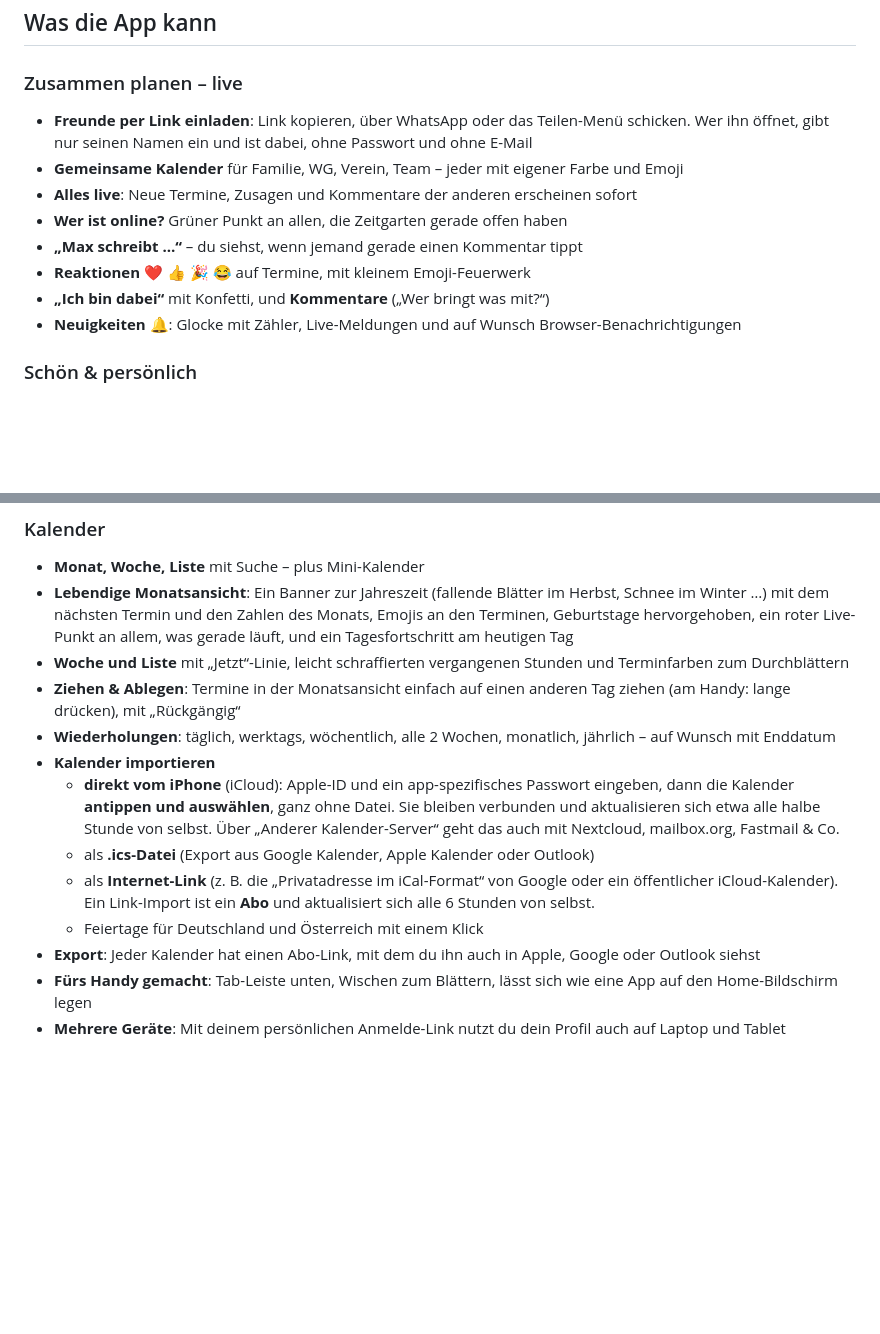
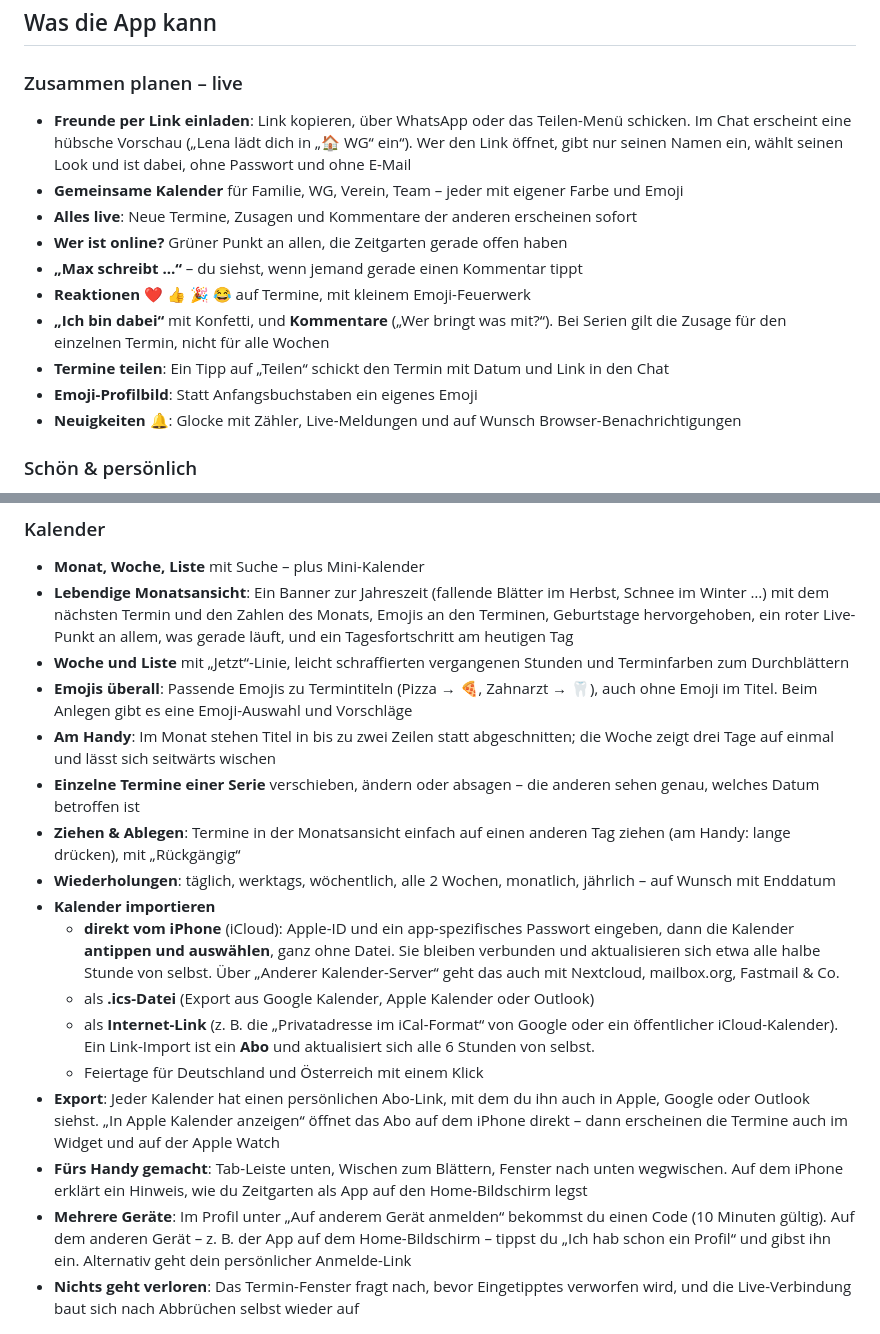
Before and after one commit to fuchsgab-tech/mein-erstes-repo, a Markdown page: README.md, 2 parts joined by grey strips. Drawn GitHub-style; blank space fills up the shorter version.

```diff
--- a/README.md
+++ b/README.md
@@ -10,13 +10,15 @@ Lade Freunde und Familie per Link ein, plant live zusammen, hol deine bestehende
 ## Was die App kann
 
 ### Zusammen planen – live
-- **Freunde per Link einladen**: Link kopieren, über WhatsApp oder das Teilen-Menü schicken. Wer ihn öffnet, gibt nur seinen Namen ein und ist dabei, ohne Passwort und ohne E-Mail
+- **Freunde per Link einladen**: Link kopieren, über WhatsApp oder das Teilen-Menü schicken. Im Chat erscheint eine hübsche Vorschau („Lena lädt dich in „🏠 WG“ ein“). Wer den Link öffnet, gibt nur seinen Namen ein, wählt seinen Look und ist dabei, ohne Passwort und ohne E-Mail
 - **Gemeinsame Kalender** für Familie, WG, Verein, Team – jeder mit eigener Farbe und Emoji
 - **Alles live**: Neue Termine, Zusagen und Kommentare der anderen erscheinen sofort
 - **Wer ist online?** Grüner Punkt an allen, die Zeitgarten gerade offen haben
 - **„Max schreibt …“** – du siehst, wenn jemand gerade einen Kommentar tippt
 - **Reaktionen** ❤️ 👍 🎉 😂 auf Termine, mit kleinem Emoji-Feuerwerk
-- **„Ich bin dabei“** mit Konfetti, und **Kommentare** („Wer bringt was mit?“)
+- **„Ich bin dabei“** mit Konfetti, und **Kommentare** („Wer bringt was mit?“). Bei Serien gilt die Zusage für den einzelnen Termin, nicht für alle Wochen
+- **Termine teilen**: Ein Tipp auf „Teilen“ schickt den Termin mit Datum und Link in den Chat
+- **Emoji-Profilbild**: Statt Anfangsbuchstaben ein eigenes Emoji
 - **Neuigkeiten** 🔔: Glocke mit Zähler, Live-Meldungen und auf Wunsch Browser-Benachrichtigungen
 
 ### Schön & persönlich
@@ -41,6 +43,9 @@ Lade Freunde und Familie per Link ein, plant live zusammen, hol deine bestehende
 - **Monat, Woche, Liste** mit Suche – plus Mini-Kalender
 - **Lebendige Monatsansicht**: Ein Banner zur Jahreszeit (fallende Blätter im Herbst, Schnee im Winter …) mit dem nächsten Termin und den Zahlen des Monats, Emojis an den Terminen, Geburtstage hervorgehoben, ein roter Live-Punkt an allem, was gerade läuft, und ein Tagesfortschritt am heutigen Tag
 - **Woche und Liste** mit „Jetzt“-Linie, leicht schraffierten vergangenen Stunden und Terminfarben zum Durchblättern
+- **Emojis überall**: Passende Emojis zu Termintiteln (Pizza → 🍕, Zahnarzt → 🦷), auch ohne Emoji im Titel. Beim Anlegen gibt es eine Emoji-Auswahl und Vorschläge
+- **Am Handy**: Im Monat stehen Titel in bis zu zwei Zeilen statt abgeschnitten; die Woche zeigt drei Tage auf einmal und lässt sich seitwärts wischen
+- **Einzelne Termine einer Serie** verschieben, ändern oder absagen – die anderen sehen genau, welches Datum betroffen ist
 - **Ziehen & Ablegen**: Termine in der Monatsansicht einfach auf einen anderen Tag ziehen (am Handy: lange drücken), mit „Rückgängig“
 - **Wiederholungen**: täglich, werktags, wöchentlich, alle 2 Wochen, monatlich, jährlich – auf Wunsch mit Enddatum
 - **Kalender importieren**
@@ -48,9 +53,10 @@ Lade Freunde und Familie per Link ein, plant live zusammen, hol deine bestehende
   - als **.ics-Datei** (Export aus Google Kalender, Apple Kalender oder Outlook)
   - als **Internet-Link** (z. B. die „Privatadresse im iCal-Format“ von Google oder ein öffentlicher iCloud-Kalender). Ein Link-Import ist ein **Abo** und aktualisiert sich alle 6 Stunden von selbst.
   - Feiertage für Deutschland und Österreich mit einem Klick
-- **Export**: Jeder Kalender hat einen Abo-Link, mit dem du ihn auch in Apple, Google oder Outlook siehst
-- **Fürs Handy gemacht**: Tab-Leiste unten, Wischen zum Blättern, lässt sich wie eine App auf den Home-Bildschirm legen
-- **Mehrere Geräte**: Mit deinem persönlichen Anmelde-Link nutzt du dein Profil auch auf Laptop und Tablet
+- **Export**: Jeder Kalender hat einen persönlichen Abo-Link, mit dem du ihn auch in Apple, Google oder Outlook siehst. „In Apple Kalender anzeigen“ öffnet das Abo auf dem iPhone direkt – dann erscheinen die Termine auch im Widget und auf der Apple Watch
+- **Fürs Handy gemacht**: Tab-Leiste unten, Wischen zum Blättern, Fenster nach unten wegwischen. Auf dem iPhone erklärt ein Hinweis, wie du Zeitgarten als App auf den Home-Bildschirm legst
+- **Mehrere Geräte**: Im Profil unter „Auf anderem Gerät anmelden“ bekommst du einen Code (10 Minuten gültig). Auf dem anderen Gerät – z. B. der App auf dem Home-Bildschirm – tippst du „Ich hab schon ein Profil“ und gibst ihn ein. Alternativ geht dein persönlicher Anmelde-Link
+- **Nichts geht verloren**: Das Termin-Fenster fragt nach, bevor Eingetipptes verworfen wird, und die Live-Verbindung baut sich nach Abbrüchen selbst wieder auf
 
 ![Termin per Ziehen & Ablegen auf einen anderen Tag verschieben](docs/monat.png)
 
```
Also changed, not shown: other parts of README.md (+11 -4 lines).
